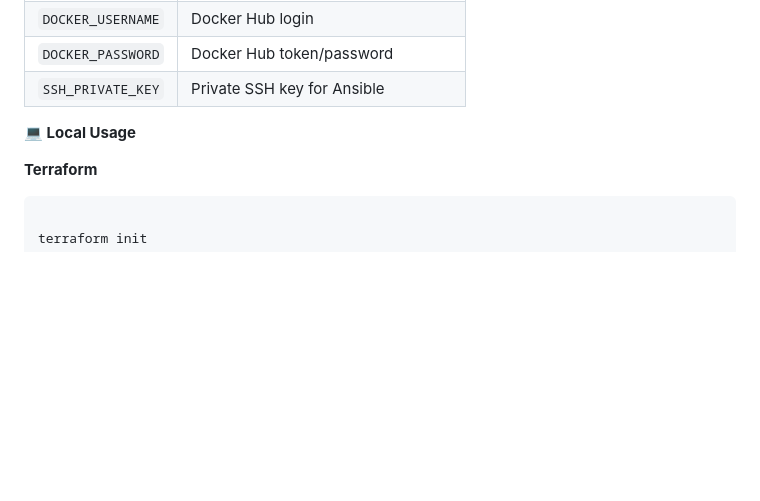
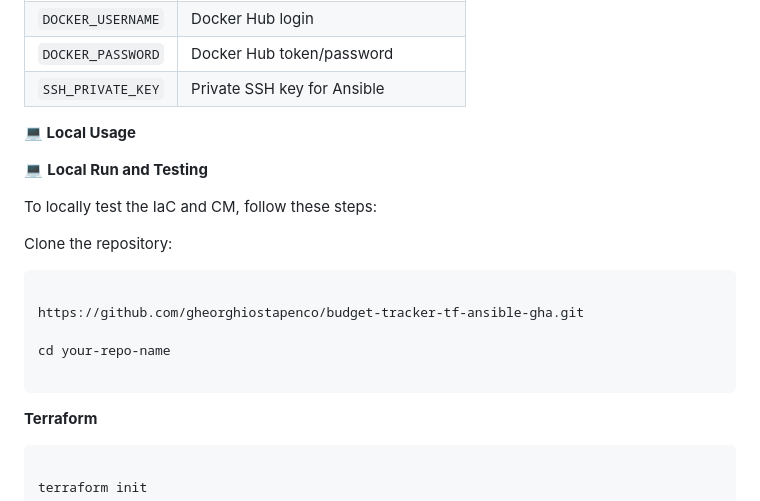
Before and after one commit to gheorghiostapenco/budget-tracker-tf-ansible-gha, a Markdown page: readme.md, the part around the change. GitHub-like rendering; blank space fills up the shorter version.

Commit message:
Enhance README with local usage instructions
Added local run and testing instructions to README.

````diff
--- a/readme.md
+++ b/readme.md
@@ -104,6 +104,20 @@ Install Docker, pull the latest image, and run container
 
 **💻 Local Usage**
 
+💻 **Local Run and Testing**
+
+
+To locally test the IaC and CM, follow these steps:
+
+Clone the repository:
+```bash
+
+https://github.com/gheorghiostapenco/budget-tracker-tf-ansible-gha.git
+
+cd your-repo-name
+
+```
+
 **Terraform**
 ```bash
 
````
